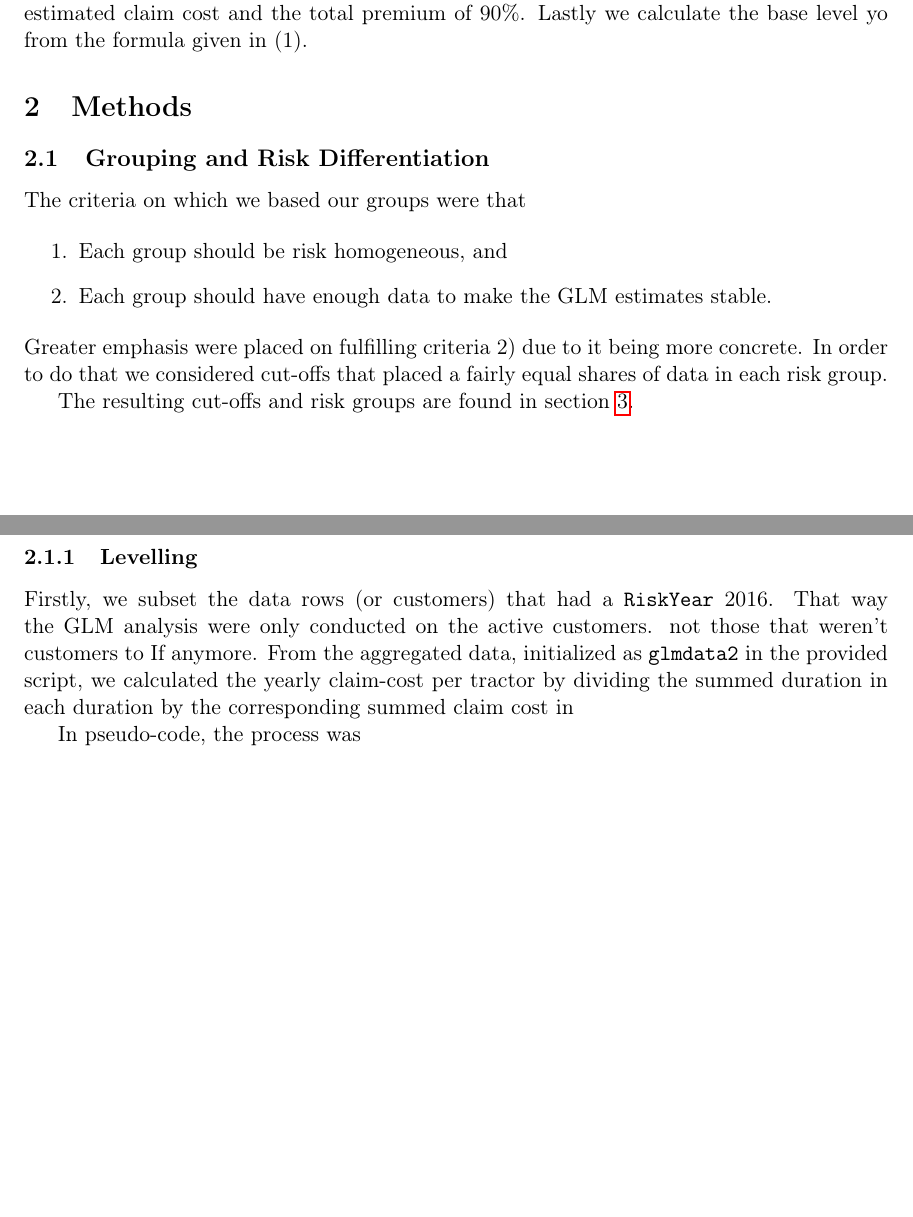
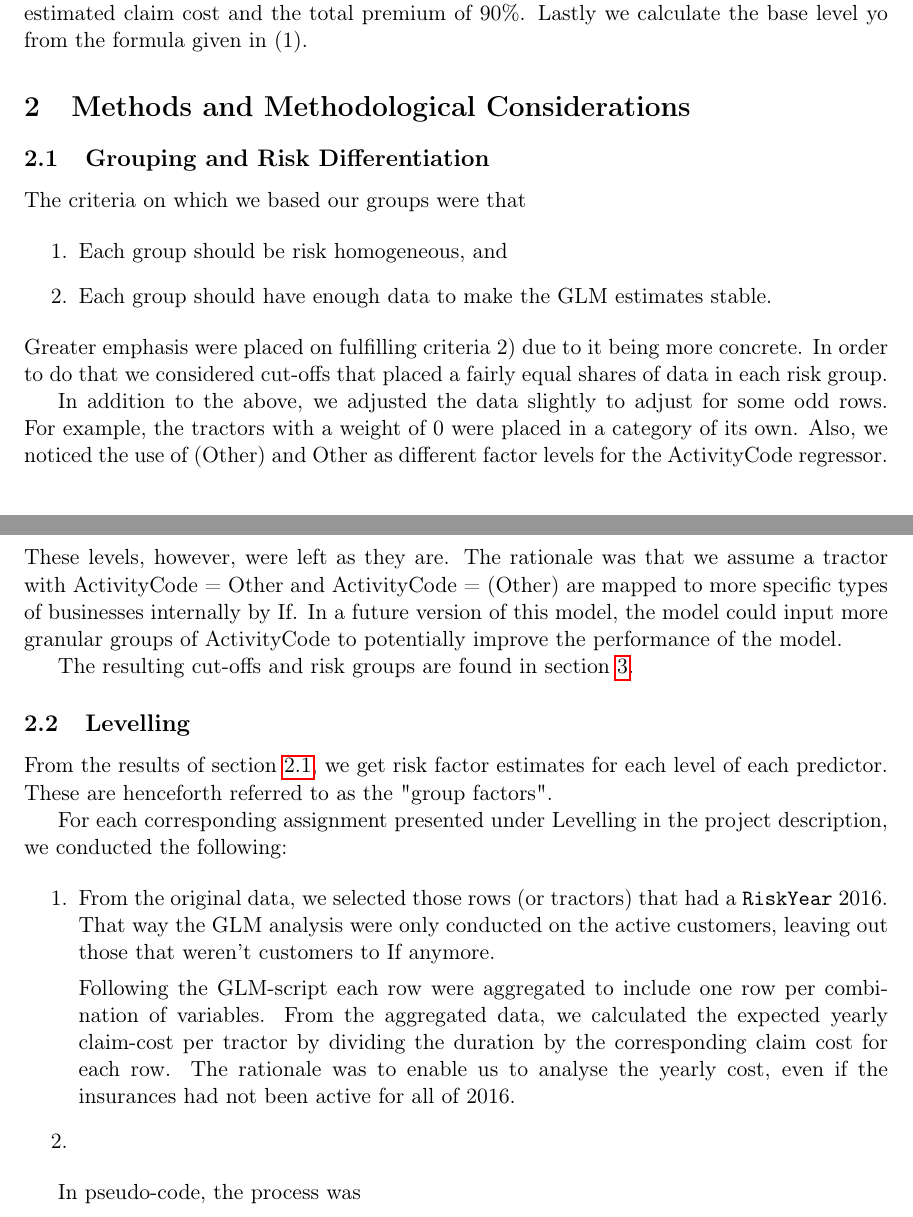
Before and after one commit to itslwg/regtwo, a LaTeX document (docs/SF2930 Project2-LudvigWärnbergGerdin-IsacKarlsson.tex): two parts of pages 3 and 4 of 4, joined at a grey line, cut so that both start at the same text, the shorter picture padded with empty space. Compiled offline with pdfLaTeX.

Commit message:
#	modified:   "docs/SF2930 Project2-LudvigW\303\244rnbergGerdin-IsacKarlsson.org"

```diff
--- a/docs/SF2930 Project2-LudvigWärnbergGerdin-IsacKarlsson.tex
+++ b/docs/SF2930 Project2-LudvigWärnbergGerdin-IsacKarlsson.tex
@@ -80,16 +80,16 @@ Using GLM analysis we aim to make each group “Risk homogeneous” and that the
 get a stable GLM analysis, meanwhile handling imperfections in the dataset.
 
 \subsubsection{Levelling}
-\label{sec:org2434c16}
+\label{sec:org00ad7b6}
 
 Here we aim to calculate yo such that the forecasted claim costs for each insurance are covered by the
 the price for each insurance, on a full year basis. We us a ratio between the estimated claim cost and
 the total premium of 90\%. Lastly we calculate the base level yo from the formula given in (1).
 
-\section{Methods}
-\label{sec:orge528f3b}
+\section{Methods and Methodological Considerations}
+\label{sec:org12395d3}
 \subsection{Grouping and Risk Differentiation}
-\label{sec:org6ae7275}
+\label{sec:orgc31a25a}
 
 The criteria on which we based our groups were that
 
@@ -97,20 +97,40 @@ The criteria on which we based our groups were that
 \item Each group should be risk homogeneous, and
 \item Each group should have enough data to make the GLM estimates stable.
 \end{enumerate}
-Greater emphasis were placed on fulfilling criteria 2) due to it being more concrete.
-In order to do that we considered cut-offs that placed a fairly equal shares of data in
-each risk group.
+Greater emphasis were placed on fulfilling criteria 2) due to it being more concrete. In order to do that
+we considered cut-offs that placed a fairly equal shares of data in each risk group.
 
-The resulting cut-offs and risk groups are found in section \ref{sec:org898dae6}.
+In addition to the above, we adjusted the data slightly to adjust for some odd rows. For example,
+the tractors with a weight of 0 were placed in a category of its own. Also, we noticed the use
+of (Other) and Other as different factor levels for the ActivityCode regressor. These levels, however,
+were left as they are. The rationale was that we assume a tractor with ActivityCode = Other and
+ActivityCode = (Other) are mapped to more specific types of businesses internally by If. In a future version
+of this model, the model could input more granular groups of ActivityCode to potentially improve
+the performance of the model.
 
-\subsubsection{Levelling}
-\label{sec:org1383086}
+The resulting cut-offs and risk groups are found in section \ref{sec:org73a0f29}.
 
-Firstly, we subset the data rows (or customers) that had a \texttt{RiskYear} 2016. That
-way the GLM analysis were only conducted on the active customers. not those that weren't
-customers to If anymore. From the aggregated data, initialized as \texttt{glmdata2} in the
-provided script, we calculated the yearly claim-cost per tractor by dividing the summed duration
-in each duration by the corresponding summed claim cost in
+\subsection{Levelling}
+\label{sec:org82717ed}
+
+From the results of section \ref{sec:orgc31a25a}, we get risk factor estimates for each
+level of each predictor. These are henceforth referred to as the "group factors".
+
+For each corresponding assignment presented under Levelling in the project description, we conducted the
+following:
+
+\begin{enumerate}
+\item From the original data, we selected those rows (or tractors) that had a \texttt{RiskYear} 2016. That
+way the GLM analysis were only conducted on the active customers, leaving out those that weren't
+customers to If anymore.
+
+Following the GLM-script each row were aggregated to include one row per combination of variables.
+From the aggregated data, we calculated the expected yearly claim-cost per tractor by dividing the
+duration by the corresponding claim cost for each row. The rationale was to enable us to analyse the
+yearly cost, even if the insurances had not been active for all of 2016.
+
+\item
+\end{enumerate}
 
 
 In pseudo-code, the process was
```
Also changed, not shown: docs/SF2930 Project2-LudvigWärnbergGerdin-IsacKarlsson.pdf, docs/SF2930 Project2-LudvigWärnbergGerdin-IsacKarlsson.tex (28 more changed lines), 2 other files.
